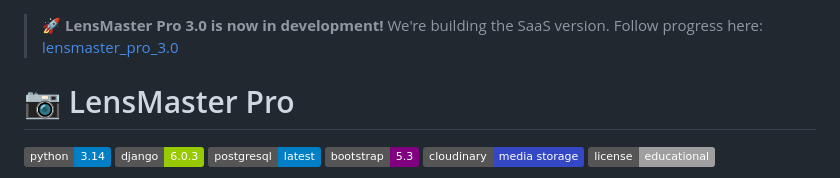
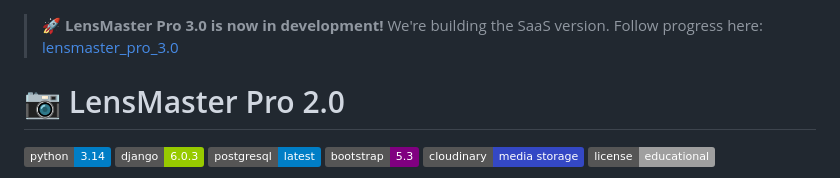
Before and after one commit to AlAleksandrov/lensmaster_pro_2.0, a Markdown page: README.md, the part around the change. GitHub-like rendering; badges without logos.

Commit message:
Change version to 2.0 in README
Updated version number in README and added development note for LensMaster Pro 3.0.

```diff
--- a/README.md
+++ b/README.md
@@ -2,7 +2,7 @@
 > We're building the SaaS version. Follow progress here: [lensmaster_pro_3.0](https://github.com/AlAleksandrov/lensmaster_pro_3.0)
 
 
-# 📷 LensMaster Pro
+# 📷 LensMaster Pro 2.0
 
 ![Python](https://img.shields.io/badge/python-3.14-blue.svg)
 ![Django](https://img.shields.io/badge/django-6.0.3-green.svg)
```
